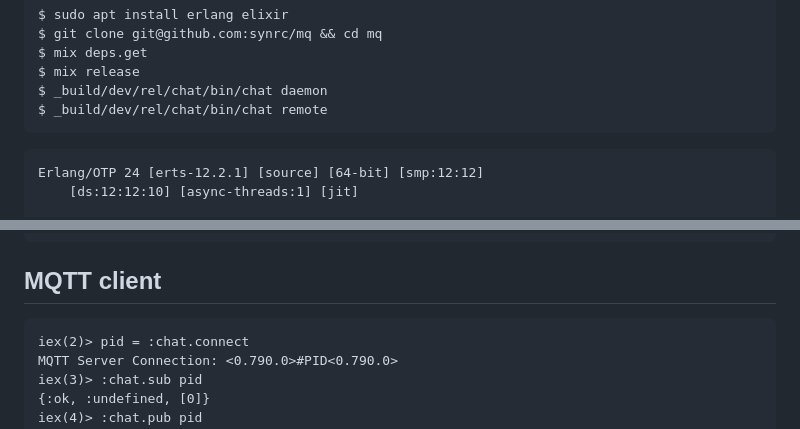
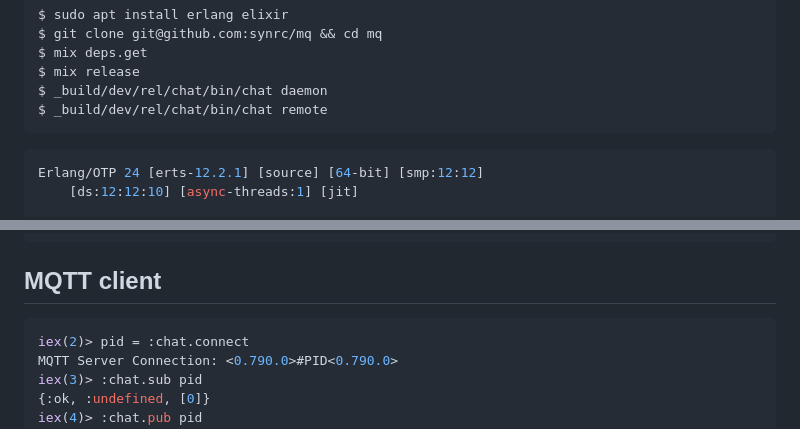
Before and after one commit to synrc/chat, a Markdown page: README.md, 2 parts joined by grey strips. GitHub-like rendering.

````diff
--- a/README.md
+++ b/README.md
@@ -65,7 +65,7 @@ $ _build/dev/rel/chat/bin/chat daemon
 $ _build/dev/rel/chat/bin/chat remote
 ```
 
-```erlang
+```elixir
 Erlang/OTP 24 [erts-12.2.1] [source] [64-bit] [smp:12:12]
     [ds:12:12:10] [async-threads:1] [jit]
 
@@ -102,7 +102,7 @@ iex(1)> :application.which_applications
 MQTT client
 -----------
 
-```erlang
+```elixir
 iex(2)> pid = :chat.connect
 MQTT Server Connection: <0.790.0>#PID<0.790.0>
 iex(3)> :chat.sub pid
````
